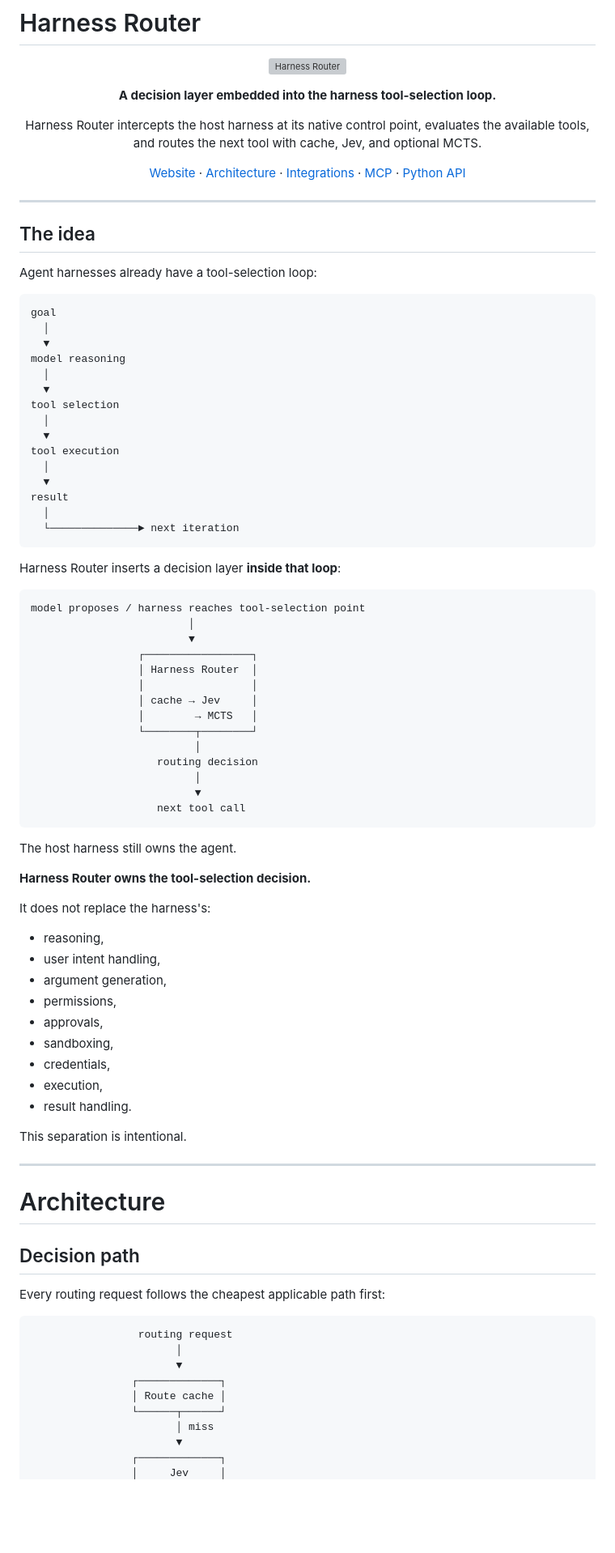
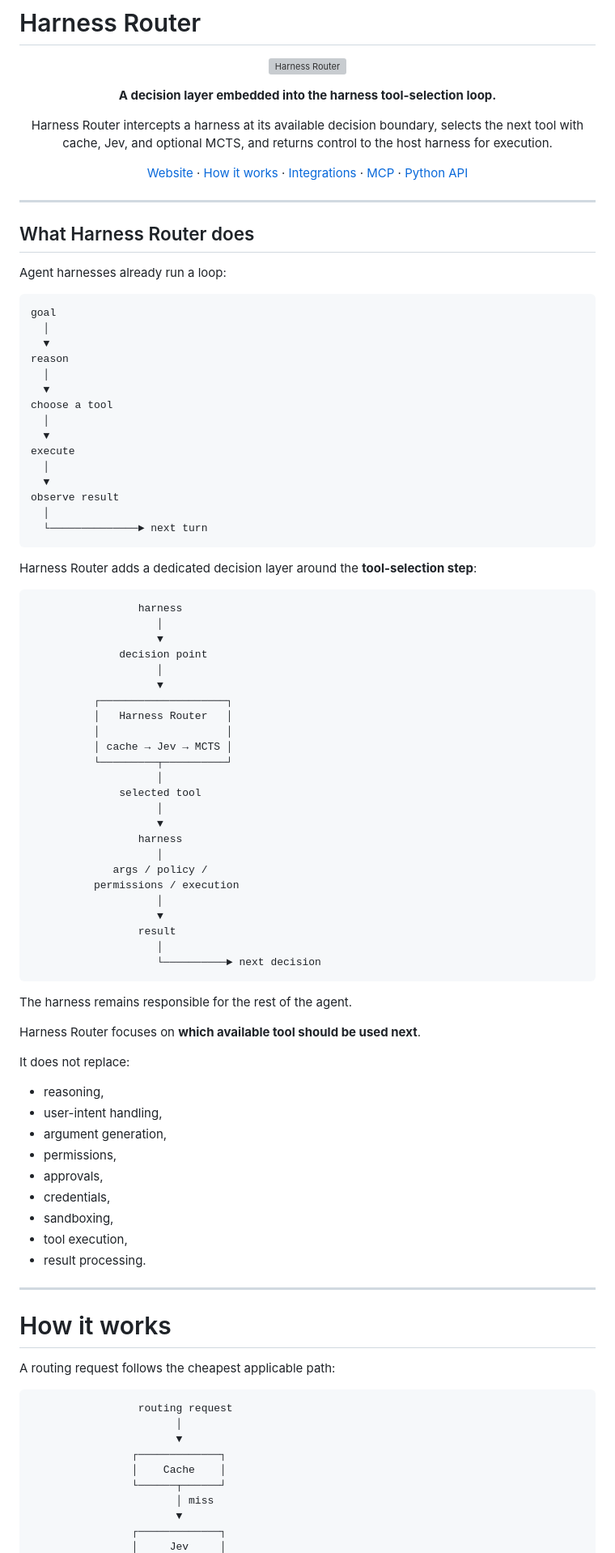
Before and after one commit to Protocol-Lattice/harness-router, a Markdown page: README.md, the part around one of its changes. Shown at 81% size. Drawn GitHub-style; blank space fills up the shorter version; grey boxes are pictures that could not be loaded.

Commit message:
Rewrite README around harness decision loop

````diff
--- a/README.md
+++ b/README.md
@@ -9,14 +9,15 @@
 </p>
 
 <p align="center">
-  Harness Router intercepts the host harness at its native control point,
-  evaluates the available tools, and routes the next tool with cache, Jev, and optional MCTS.
+  Harness Router intercepts a harness at its available decision boundary,
+  selects the next tool with cache, Jev, and optional MCTS,
+  and returns control to the host harness for execution.
 </p>
 
 <p align="center">
   <a href="https://harness-router.vercel.app/">Website</a>
   ·
-  <a href="#architecture">Architecture</a>
+  <a href="#how-it-works">How it works</a>
   ·
   <a href="#integrations">Integrations</a>
   ·
@@ -27,79 +28,85 @@
 
 ---
 
-## The idea
+## What Harness Router does
 
-Agent harnesses already have a tool-selection loop:
+Agent harnesses already run a loop:
 
 ```text
 goal
   │
   ▼
-model reasoning
+reason
   │
   ▼
-tool selection
+choose a tool
   │
   ▼
-tool execution
+execute
   │
   ▼
-result
+observe result
   │
-  └──────────────► next iteration
+  └──────────────► next turn
 ```
 
-Harness Router inserts a decision layer **inside that loop**:
+Harness Router adds a dedicated decision layer around the **tool-selection step**:
 
 ```text
-model proposes / harness reaches tool-selection point
-                         │
-                         ▼
-                 ┌─────────────────┐
-                 │ Harness Router  │
-                 │                 │
-                 │ cache → Jev     │
-                 │        → MCTS   │
-                 └────────┬────────┘
-                          │
-                    routing decision
-                          │
-                          ▼
-                    next tool call
+                 harness
+                    │
+                    ▼
+              decision point
+                    │
+                    ▼
+          ┌────────────────────┐
+          │   Harness Router   │
+          │                    │
+          │ cache → Jev → MCTS │
+          └─────────┬──────────┘
+                    │
+              selected tool
+                    │
+                    ▼
+                 harness
+                    │
+             args / policy /
+          permissions / execution
+                    │
+                    ▼
+                 result
+                    │
+                    └──────────► next decision
 ```
 
-The host harness still owns the agent.
+The harness remains responsible for the rest of the agent.
 
-**Harness Router owns the tool-selection decision.**
+Harness Router focuses on **which available tool should be used next**.
 
-It does not replace the harness's:
+It does not replace:
 
 - reasoning,
-- user intent handling,
+- user-intent handling,
 - argument generation,
 - permissions,
 - approvals,
+- credentials,
 - sandboxing,
-- credentials,
-- execution,
-- result handling.
-
-This separation is intentional.
+- tool execution,
+- result processing.
 
 ---
 
-# Architecture
+# How it works
 
-## Decision path
-
-Every routing request follows the cheapest applicable path first:
+A routing request follows the cheapest applicable path:
 
 ```text
                  routing request
                        │
                        ▼
                 ┌─────────────┐
-                │ Route cache │
+                │    Cache    │
                 └──────┬──────┘
                        │ miss
                        ▼
````
Also changed, not shown: other parts of README.md (+109 -65 lines).
